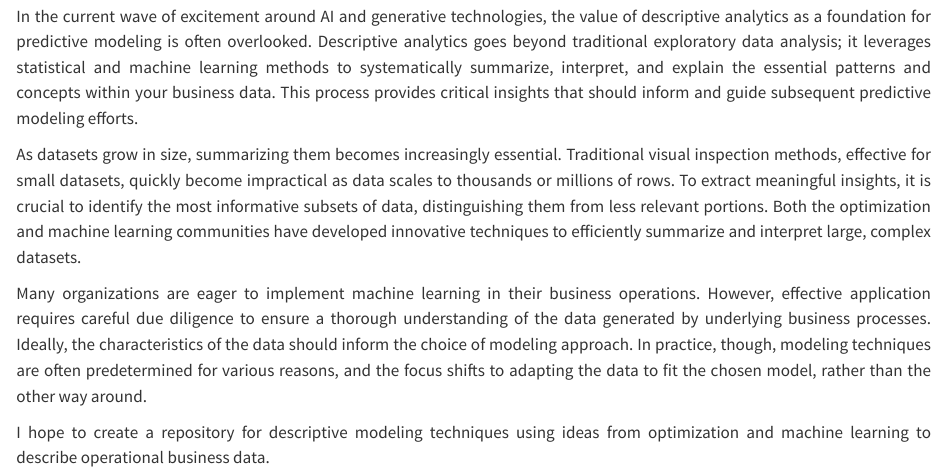
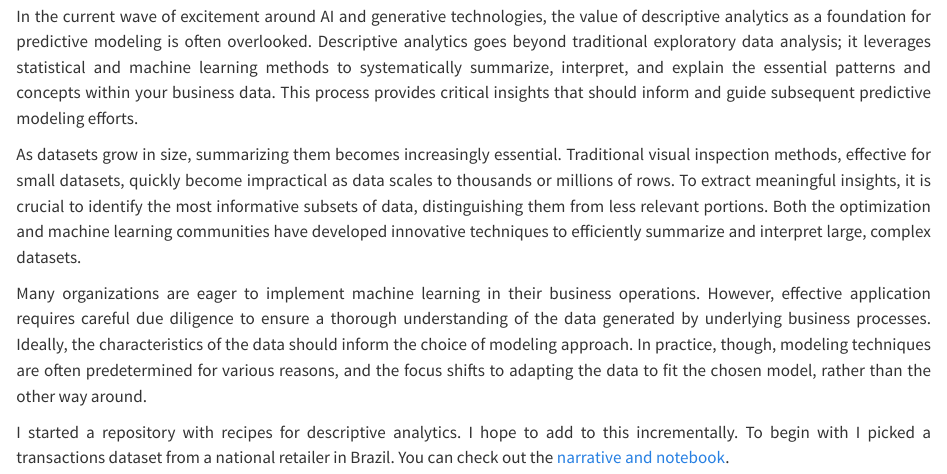
Before and after one commit to rajivsam/r2ds-blog, a Quarto document (posts/descriptive_analytics/index.qmd): the page in a window 1100 px wide, from 230 px down. Rendered offline with R 4.5, knitr and Pandoc in place of Quarto, with nearby package versions.

Commit message:
Descriptive Analytics Link add.

```diff
--- a/posts/descriptive_analytics/index.qmd
+++ b/posts/descriptive_analytics/index.qmd
@@ -17,7 +17,8 @@ As datasets grow in size, summarizing them becomes increasingly essential. Tradi
 
 Many organizations are eager to implement machine learning in their business operations. However, effective application requires careful due diligence to ensure a thorough understanding of the data generated by underlying business processes. Ideally, the characteristics of the data should inform the choice of modeling approach. In practice, though, modeling techniques are often predetermined for various reasons, and the focus shifts to adapting the data to fit the chosen model, rather than the other way around.
 
-I hope to create a repository for descriptive modeling techniques using ideas from optimization and machine learning to describe operational business data.
+I started a repository with recipes for descriptive analytics. I hope to add to this incrementally. To begin with I picked a transactions dataset from a national retailer in Brazil.
+You can check out the [narrative and notebook](https://github.com/rajivsam/descriptive_analytics/blob/main/examples/olist_case_study/part_1_revenue_segmentation.md).
 
 
 
```
